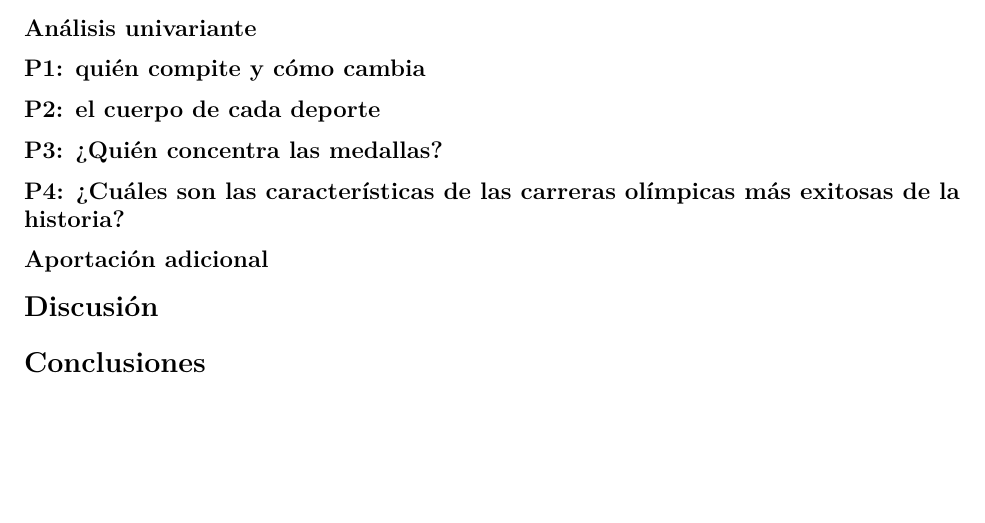
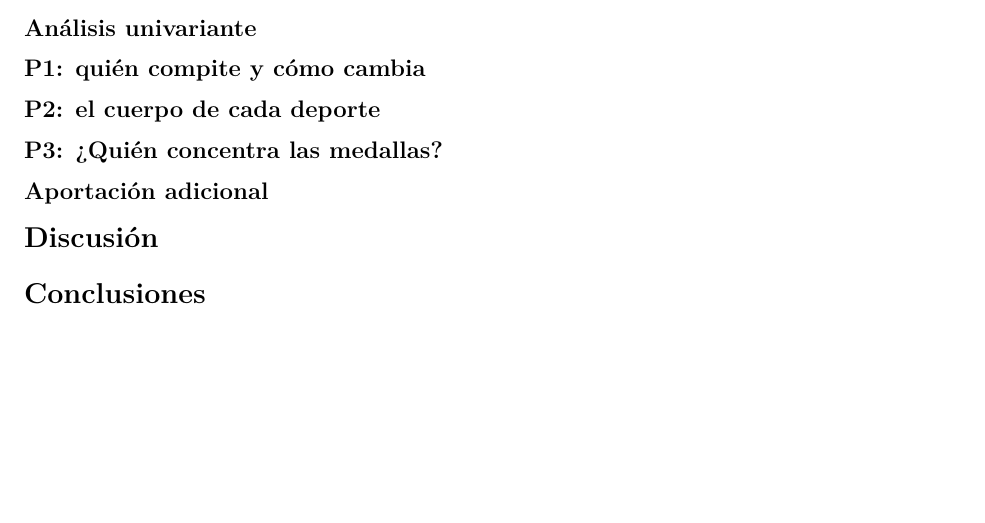
Before and after one commit to Adela245/ProyectoAED, an R Markdown document (ProyectoAED.Rmd): part of page 2 of 2, cut so that both start at the same text. Rendered offline with R 4.5, knitr and Pandoc, then LaTeX, with nearby package versions; the code chunks are not run, so their results and figures are left out; drawn as R Markdown's standard PDF in place of the format the file asks for.

Commit message:
Borramos p4

````diff
--- a/ProyectoAED.Rmd
+++ b/ProyectoAED.Rmd
@@ -659,7 +659,7 @@ ggplot(concentracion, aes(x = Decada, y = Cuota_top10)) +
 ```
 
 
-## P4: ¿Cuáles son las características de las carreras olímpicas más exitosas de la historia?
+
 
 ## Aportación adicional
 
````
